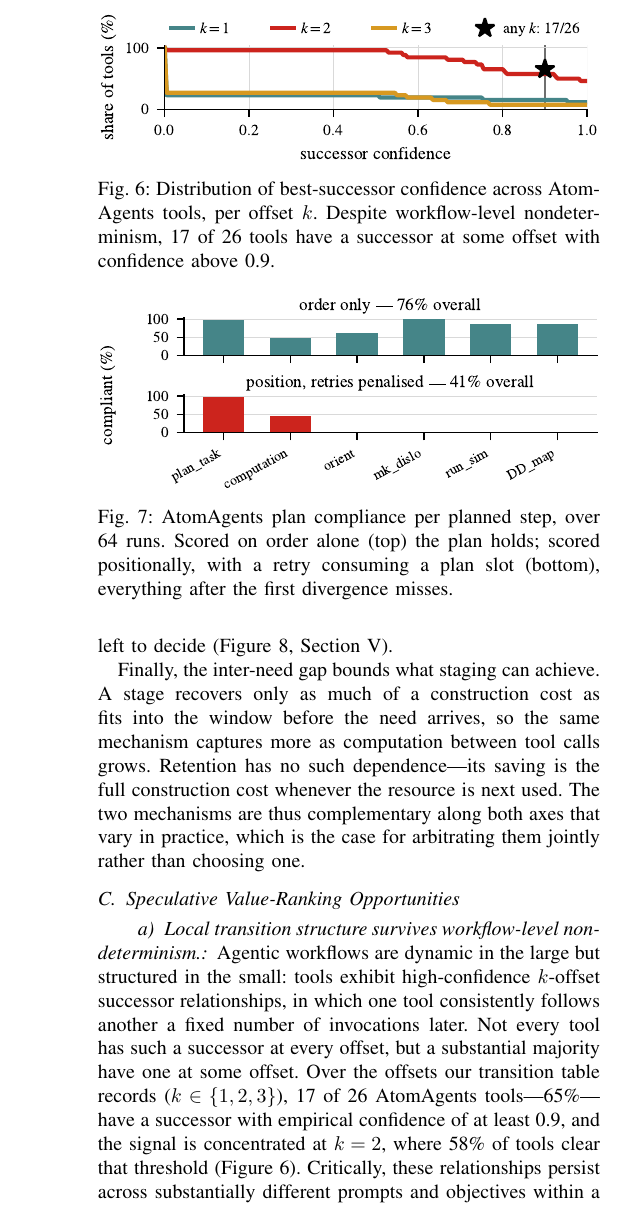
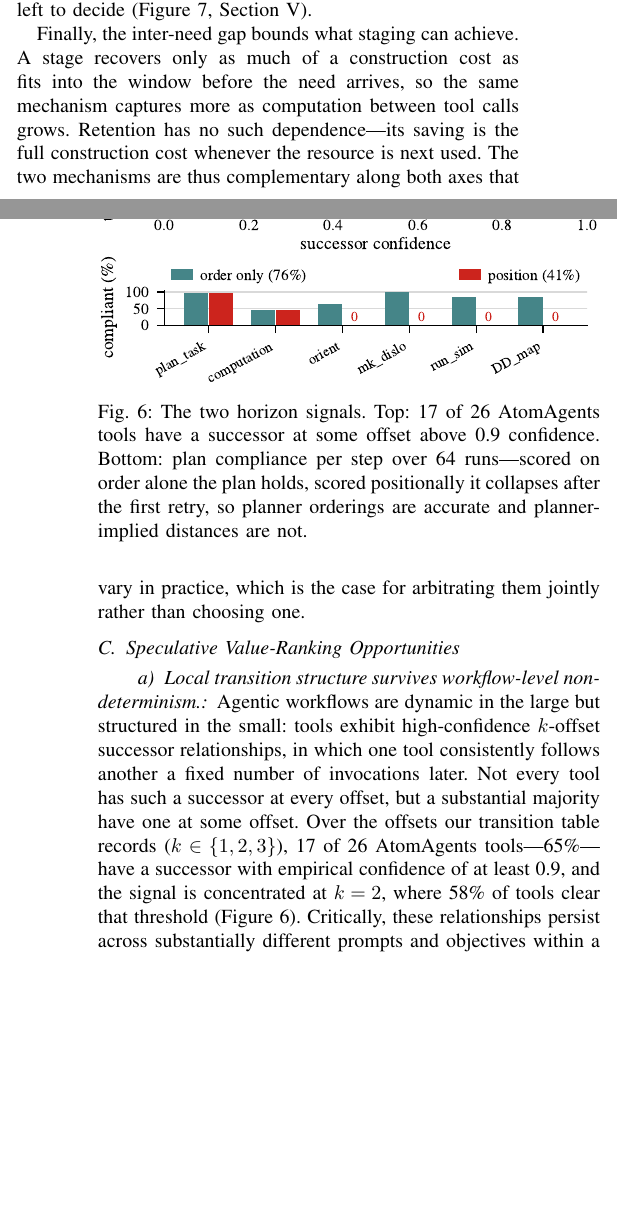
Before and after one commit to daxdelvira/agent-hpc-runtime, a LaTeX paper (sc-workshop-paper/paper_ieee/main.tex, which reads sc-workshop-paper/paper_ieee/sections/03_problem.tex): part of one column of page 5 of 9 before the commit and two parts of the columns of pages 4 and 5 of 9 after it, the two joined at a grey line, cut at the place of the change, the shorter picture padded with empty space. Compiled offline with pdfLaTeX.

Commit message:
Merge the two prediction-signal figures; compress figs 3 and 5
Fig 3 (replacement-loss) had its height ratios backwards -- the lower panel is
about 8% filled and carried the LARGER share, 1.25 against the timeline's 1.0.
Flipped to 1.35:1 and the whole figure taken to 0.62.

Fig 5 (scale-sweep) to 0.62. It compresses freely now that its lower panel
names its series in-panel rather than on a second rotated y label.

fig:tool-relationships and fig:plan-accuracy merge into fig:prediction-signals.
They backed the two paragraphs of one subsection and were paying for two
captions and two floats. Plan compliance also drops from two stacked panels to
one with grouped bars, which is smaller AND a better comparison: the
order-only and positional scores for a given step now sit side by side instead
of a column apart.

Two things the merge broke and this fixes. A zero-height bar is
indistinguishable from an absent one, and the positional zeros ARE the finding
-- compliance collapses after the first retry -- so they are labelled. And the
two panels' own x labels opened a gap between them; h_pad and the upper label
pad are pulled in.

The compliance analysis is still imported from experiments/plot_plan_accuracy.py
rather than reimplemented in the merged generator.

Co-Authored-By: Claude Opus 5 <noreply@anthropic.com>
Claude-Session: https://claude.ai/code/session_014PGHB5xSGmnVc3XQgqjphy

```diff
--- a/sc-workshop-paper/paper_ieee/sections/03_problem.tex
+++ b/sc-workshop-paper/paper_ieee/sections/03_problem.tex
@@ -198,39 +198,24 @@ jointly rather than choosing one.  % RESTORED
 \begin{figure}[tb]
 \centering
 % PLOT SPEC (kept for provenance; rendered by
-% scripts/figures/make_figures.py -> figure_drafts/fig-tool-relationships.pdf)
-%   ORIGINAL SPEC was a source-tool x offset heatmap. Rendered, that ran to
-%   26 rows and occupied 100.5%% of a column -- the largest single item in the
-%   paper -- to support a claim that is about the SHARE of tools with a
-%   confident successor, not about which ones. Replaced by the distribution:
-%   x = confidence threshold, y = share of tools at or above it, one line per
-%   offset, star marking the best-over-any-offset count at 0.9. The heatmap
-%   is still generated as fig-tool-relationships-detail if the per-tool view
-%   is wanted; swapping the filename below restores it.
-\includegraphics[width=\columnwidth]{figures/fig-tool-relationships}
-\caption{Distribution of best-successor confidence across AtomAgents tools,
-per offset $k$. Despite workflow-level nondeterminism, 17 of 26 tools have a
-successor at some offset with confidence above 0.9.}
-\label{fig:tool-relationships}
+% scripts/figures/make_figures.py -> figure_drafts/fig-prediction-signals.pdf)
+%   MERGED from the former fig:tool-relationships and fig:plan-accuracy, which
+%   backed the two paragraphs of this subsection and cost two captions and two
+%   floats. Top: share of AtomAgents tools whose best successor at offset k
+%   clears a given confidence, with a star at the best-over-any-k count.
+%   Bottom: plan compliance per planned step, order-only against positional,
+%   as grouped bars -- the two scorings for a step now sit side by side rather
+%   than a column apart, and the positional zeros are labelled because a
+%   zero-height bar is otherwise indistinguishable from a missing one.
+\includegraphics[width=\columnwidth]{figures/fig-prediction-signals}
+\caption{The two horizon signals. Top: 17 of 26 AtomAgents tools have a
+successor at some offset above 0.9 confidence. Bottom: plan compliance per
+step over 64 runs---scored on order alone the plan holds, scored positionally
+it collapses after the first retry, so planner orderings are accurate and
+planner-implied distances are not.}
+\label{fig:prediction-signals}
 \end{figure}
 
-\begin{figure}[tb]
-\centering
-% PLOT SPEC (kept for provenance; rendered by
-% scripts/figures/make_figures.py -> figure_drafts/fig-plan-accuracy.pdf)
-%   Realised as option (b): per-step compliance under order-only matching
-%   (top) against positional matching with retries penalised (bottom), same
-%   plan steps, shared x. AtomAgents only. The analysis is imported from
-%   experiments/plot_plan_accuracy.py so the two cannot drift.
-%   NOTE the original spec said "ordering accuracy (95\%)". The traces give
-%   76.3\% order-only and 40.8\% positional over 64 runs; 95\% is not
-%   reproducible from any artifact in this repository.
-\includegraphics[width=\columnwidth]{figures/fig-plan-accuracy}
-\caption{AtomAgents plan compliance per planned step, over 64 runs. Scored
-on order alone (top) the plan holds; scored positionally, with a retry
-consuming a plan slot (bottom), everything after the first divergence misses.}
-\label{fig:plan-accuracy}
-\end{figure}
 
 \paragraph{Local transition structure survives workflow-level nondeterminism.}
 Agentic workflows are dynamic in the large but structured in the small: tools
@@ -241,7 +226,7 @@ at some offset. Over the offsets our transition table records ($k \in
 \{1,2,3\}$), 17 of 26 AtomAgents tools---65\%---have a successor with
 empirical confidence of at least 0.9, and the signal is concentrated at $k=2$,
 where 58\% of tools clear that threshold
-(Figure~\ref{fig:tool-relationships}). Critically, these relationships persist
+(Figure~\ref{fig:prediction-signals}). Critically, these relationships persist
 across substantially
 different prompts and objectives within a framework, so traces from prior,
 unrelated executions supply useful priors on the first run of a workflow never
```
Also changed, not shown: sc-workshop-paper/figure_drafts/fig-ablation.pdf, sc-workshop-paper/figure_drafts/fig-accuracy-sweep.pdf, sc-workshop-paper/figure_drafts/fig-budget-sweep.pdf, sc-workshop-paper/figure_drafts/fig-compute-sweep.pdf, sc-workshop-paper/figure_drafts/fig-cpu-interference.pdf, sc-workshop-paper/figure_drafts/fig-h-sweep.pdf, sc-workshop-paper/figure_drafts/fig-intro-behavior.pdf, sc-workshop-paper/figure_drafts/fig-predictability.pdf, sc-workshop-paper/figure_drafts/fig-prediction-signals.pdf (added), sc-workshop-paper/figure_drafts/fig-prediction-signals.png (added), sc-workshop-paper/figure_drafts/fig-prefetch-variants.pdf, sc-workshop-paper/figure_drafts/fig-replacement-loss.pdf, sc-workshop-paper/figure_drafts/fig-replacement-loss.png, sc-workshop-paper/figure_drafts/fig-scale-sweep.pdf, 41 more files, 2 other files.
